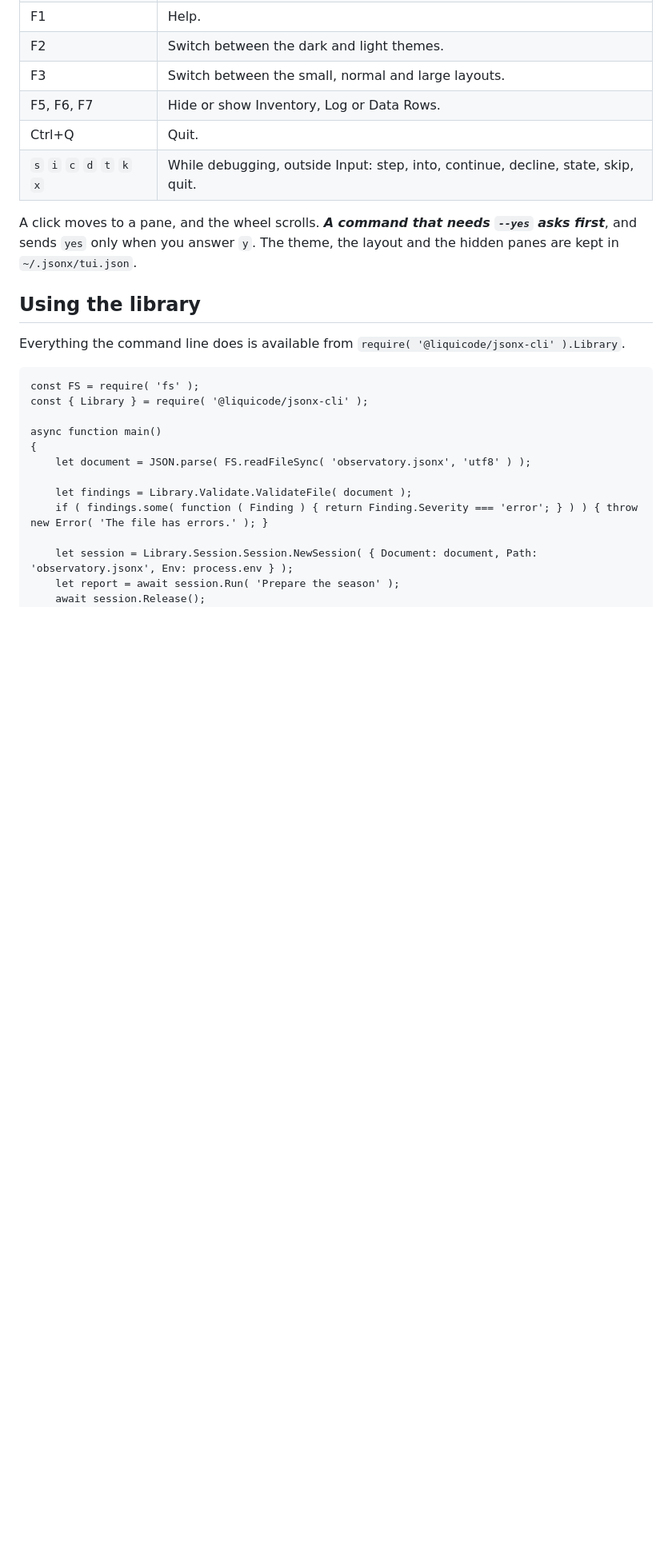
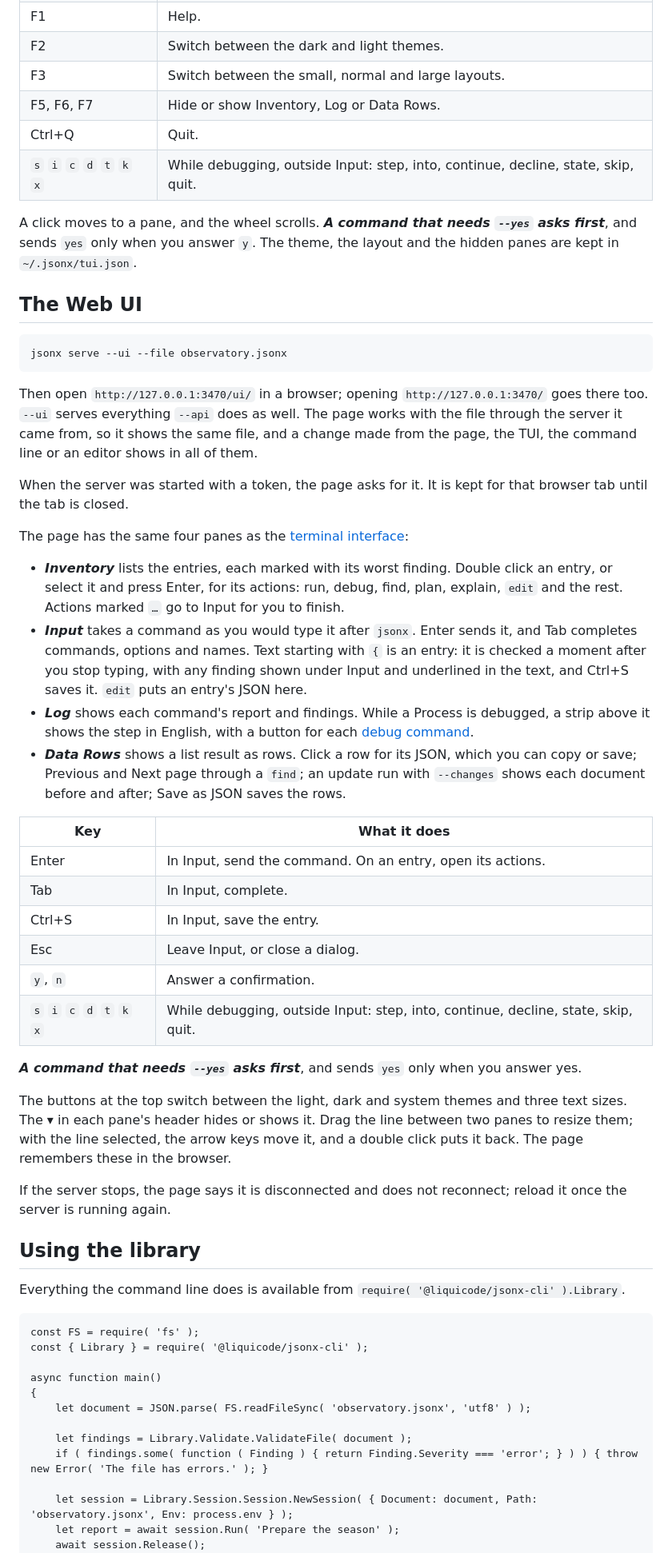
Before and after one commit to liquicode/jsonx-cli, a Markdown page: readme.md, the part around one of its changes. Shown at 80% size. Drawn GitHub-style; blank space fills up the shorter version.

Commit message:
Close cut 5: the readme's Web UI section, serve --ui and its ready line, the WebSocket's front requests, and a browser's ticket, with every served claim and example run through the bin

````diff
--- a/readme.md
+++ b/readme.md
@@ -640,6 +666,55 @@ sends `yes` only when you answer `y`. The theme, the layout and the hidden panes
 `~/.jsonx/tui.json`.
 
 
+## The Web UI
+
+```
+jsonx serve --ui --file observatory.jsonx
+```
+
+Then open `http://127.0.0.1:3470/ui/` in a browser; opening `http://127.0.0.1:3470/` goes there too.
+`--ui` serves everything `--api` does as well. The page works with the file through the server it came
+from, so it shows the same file, and a change made from the page, the TUI, the command line or an
+editor shows in all of them.
+
+When the server was started with a token, the page asks for it. It is kept for that browser tab until
+the tab is closed.
+
+The page has the same four panes as the [terminal interface](#the-terminal-interface):
+
+- ***Inventory*** lists the entries, each marked with its worst finding. Double click an entry, or
+  select it and press Enter, for its actions: run, debug, find, plan, explain, `edit` and the rest.
+  Actions marked `…` go to Input for you to finish.
+- ***Input*** takes a command as you would type it after `jsonx`. Enter sends it, and Tab completes
+  commands, options and names. Text starting with `{` is an entry: it is checked a moment after you stop
+  typing, with any finding shown under Input and underlined in the text, and Ctrl+S saves it. `edit`
+  puts an entry's JSON here.
+- ***Log*** shows each command's report and findings. While a Process is debugged, a strip above it
+  shows the step in English, with a button for each [debug command](#debugging-a-process).
+- ***Data Rows*** shows a list result as rows. Click a row for its JSON, which you can copy or save;
+  Previous and Next page through a `find`; an update run with `--changes` shows each document before
+  and after; Save as JSON saves the rows.
+
+| Key | What it does |
+|---|---|
+| Enter | In Input, send the command. On an entry, open its actions. |
+| Tab | In Input, complete. |
+| Ctrl+S | In Input, save the entry. |
+| Esc | Leave Input, or close a dialog. |
+| `y`, `n` | Answer a confirmation. |
+| `s` `i` `c` `d` `t` `k` `x` | While debugging, outside Input: step, into, continue, decline, state, skip, quit. |
+
+***A command that needs `--yes` asks first***, and sends `yes` only when you answer yes.
+
+The buttons at the top switch between the light, dark and system themes and three text sizes. The ▾
+in each pane's header hides or shows it. Drag the line between two panes to resize them; with the
+line selected, the arrow keys move it, and a double click puts it back. The page remembers these in
+the browser.
+
+If the server stops, the page says it is disconnected and does not reconnect; reload it once the
+server is running again.
+
+
 ## Using the library
 
 Everything the command line does is available from `require( '@liquicode/jsonx-cli' ).Library`.
````
Also changed, not shown: other parts of readme.md (+29 -3 lines).
